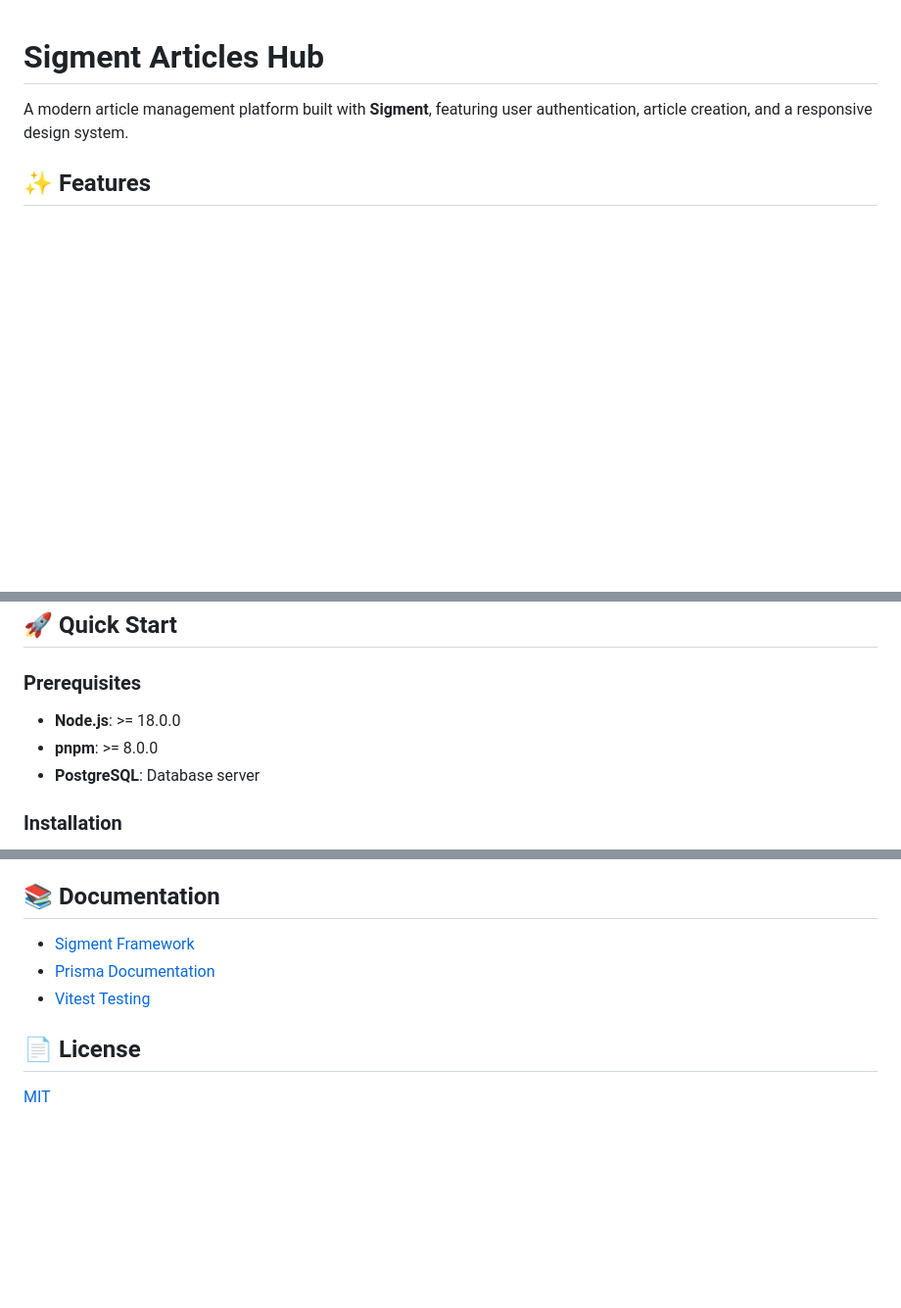
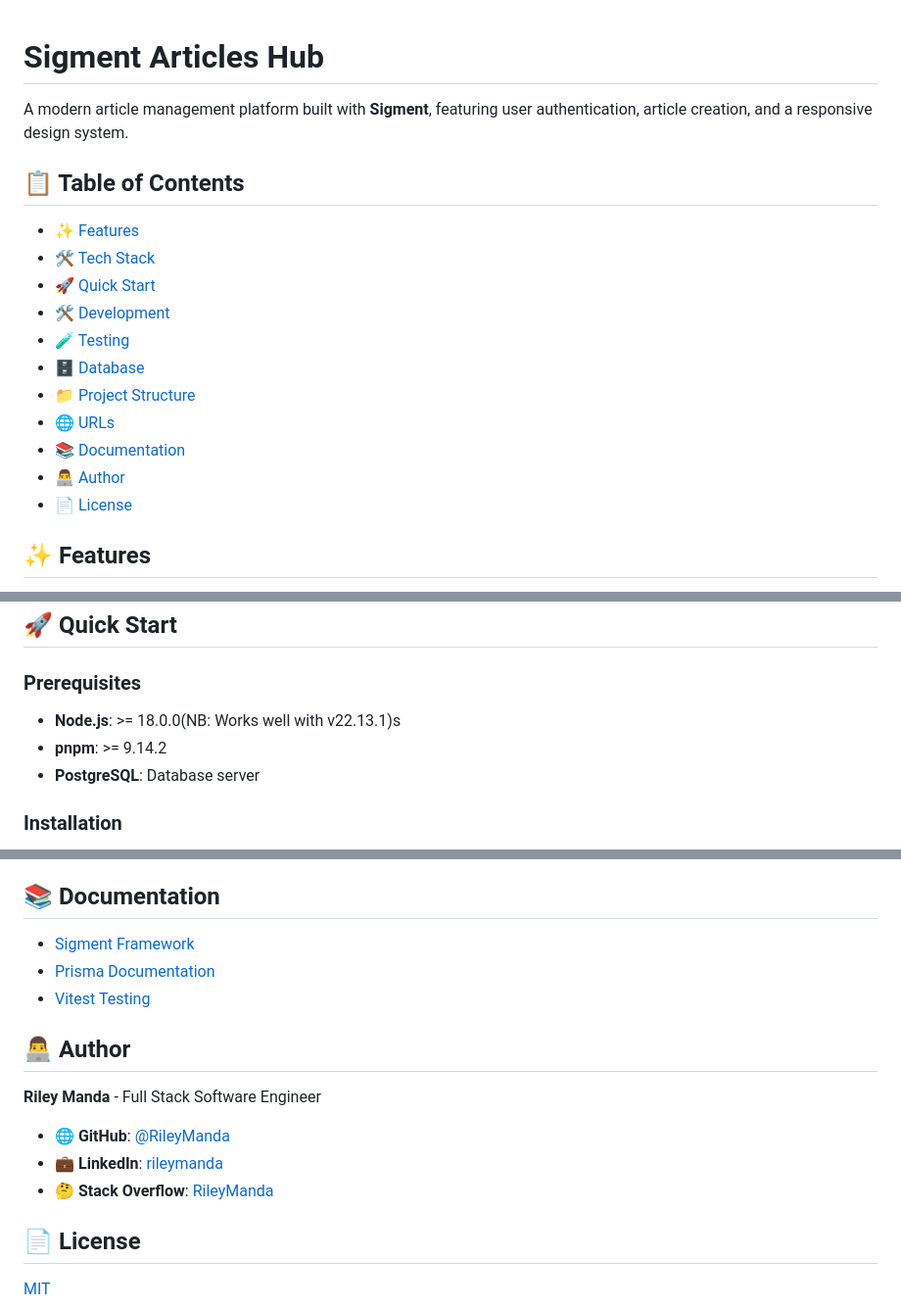
Before and after one commit to RileyManda/sigment-article-hub, a Markdown page: README.md, 3 parts joined by grey strips. Shown at 98% size. GitHub-like rendering; blank space fills up the shorter version.

Commit message:
feat: Enhanced README with comprehensive Table of Contents and author information

```diff
--- a/README.md
+++ b/README.md
@@ -1,6 +1,20 @@
 # Sigment Articles Hub
 
 A modern article management platform built with **Sigment**, featuring user authentication, article creation, and a responsive design system.
+
+## 📋 Table of Contents
+
+- [✨ Features](#-features)
+- [🛠️ Tech Stack](#️-tech-stack)
+- [🚀 Quick Start](#-quick-start)
+- [🛠️ Development](#️-development)
+- [🧪 Testing](#-testing)
+- [🗄️ Database](#️-database)
+- [📁 Project Structure](#-project-structure)
+- [🌐 URLs](#-urls)
+- [📚 Documentation](#-documentation)
+- [👨‍💻 Author](#-author)
+- [📄 License](#-license)
 
 ## ✨ Features
 
@@ -41,8 +55,8 @@ A modern article management platform built with **Sigment**, featuring user auth
 ## 🚀 Quick Start
 
 ### Prerequisites
-- **Node.js**: >= 18.0.0
-- **pnpm**: >= 8.0.0
+- **Node.js**: >= 18.0.0(NB: Works well with v22.13.1)s
+- **pnpm**: >= 9.14.2
 - **PostgreSQL**: Database server
 
 ### Installation
@@ -162,6 +176,14 @@ sigment-article-hub/
 - [Prisma Documentation](https://www.prisma.io/docs)
 - [Vitest Testing](https://vitest.dev)
 
+## 👨‍💻 Author
+
+**Riley Manda** - Full Stack Software Engineer
+
+- 🌐 **GitHub**: [@RileyManda](https://github.com/RileyManda)
+- 💼 **LinkedIn**: [rileymanda](https://www.linkedin.com/in/rileymanda/)
+- 🤔 **Stack Overflow**: [RileyManda](https://stackoverflow.com/users/6129553/rileymanda)
+
 ## 📄 License
 
 [MIT](./LICENSE)
```
